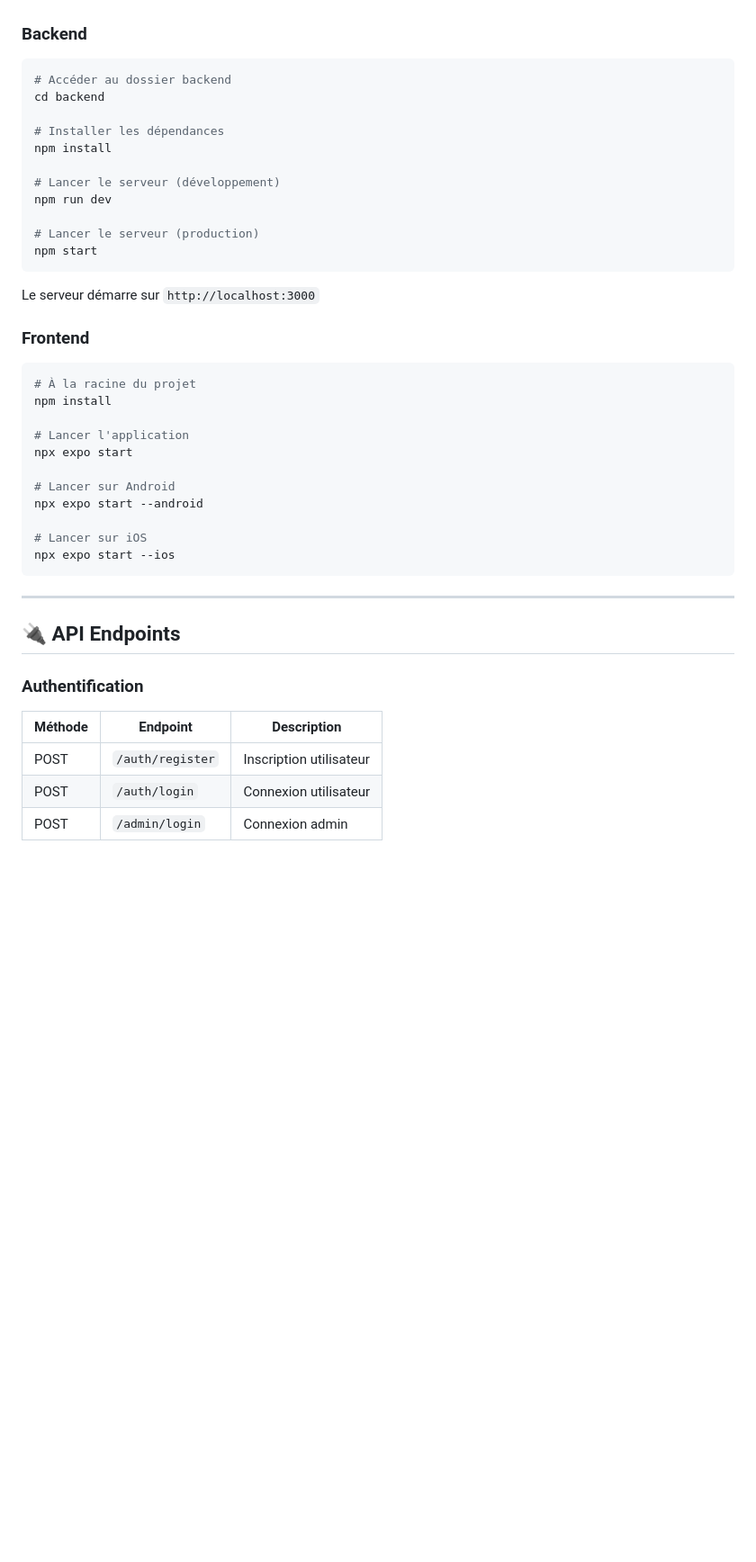
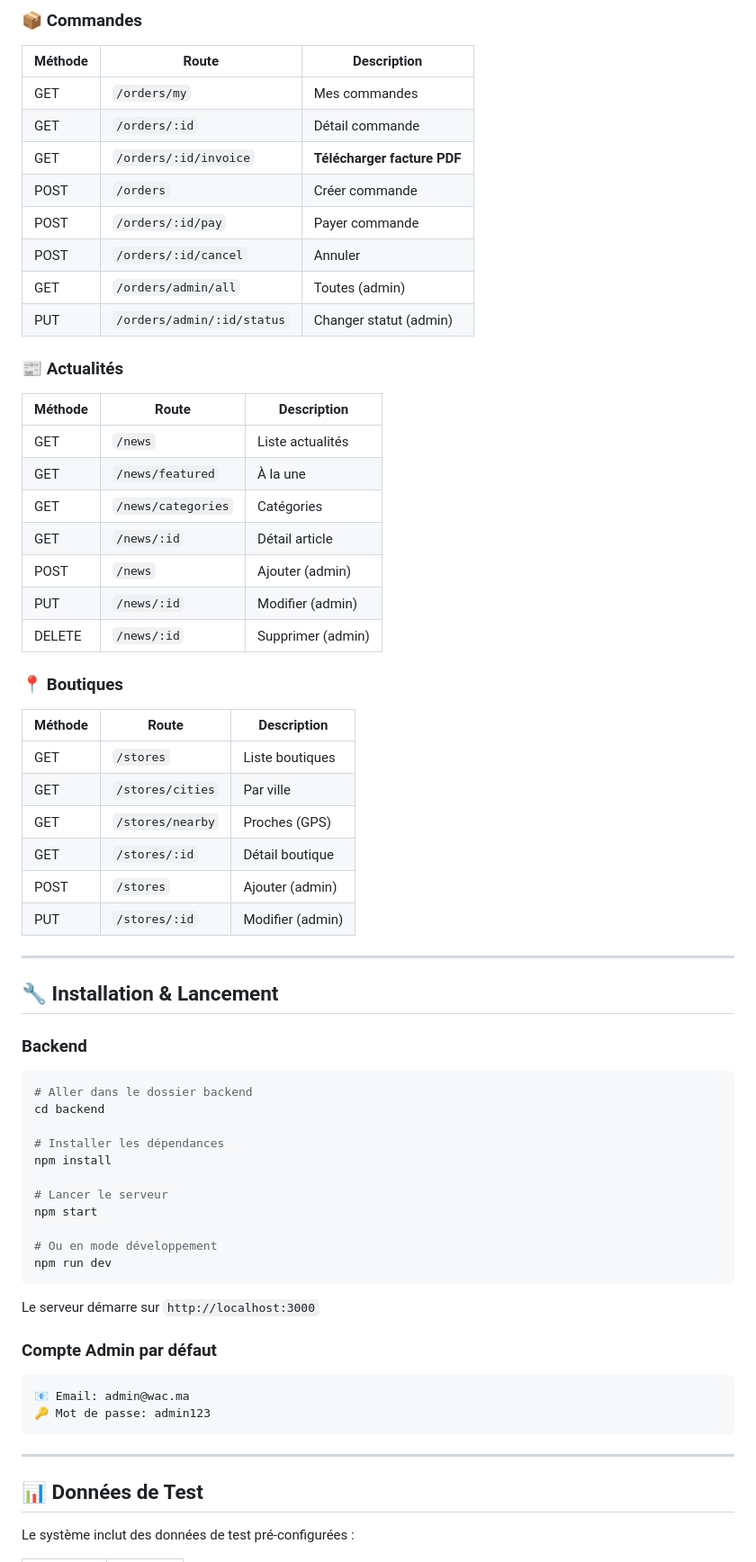
Before and after one commit to Ilyas0236/wydad-ac-mobile-application, a Markdown page: README.md, the part around one of its changes. Shown at 90% size. Rendered like a GitHub page; blank space fills up the shorter version.

````diff
--- a/README.md
+++ b/README.md
@@ -128,46 +166,67 @@ wydadapplication/
+### 📦 Commandes
+| Méthode | Route | Description |
+|---------|-------|-------------|
+| GET | `/orders/my` | Mes commandes |
+| GET | `/orders/:id` | Détail commande |
+| GET | `/orders/:id/invoice` | **Télécharger facture PDF** |
+| POST | `/orders` | Créer commande |
+| POST | `/orders/:id/pay` | Payer commande |
+| POST | `/orders/:id/cancel` | Annuler |
+| GET | `/orders/admin/all` | Toutes (admin) |
+| PUT | `/orders/admin/:id/status` | Changer statut (admin) |
+
+### 📰 Actualités
+| Méthode | Route | Description |
+|---------|-------|-------------|
+| GET | `/news` | Liste actualités |
+| GET | `/news/featured` | À la une |
+| GET | `/news/categories` | Catégories |
+| GET | `/news/:id` | Détail article |
+| POST | `/news` | Ajouter (admin) |
+| PUT | `/news/:id` | Modifier (admin) |
+| DELETE | `/news/:id` | Supprimer (admin) |
+
+### 📍 Boutiques
+| Méthode | Route | Description |
+|---------|-------|-------------|
+| GET | `/stores` | Liste boutiques |
+| GET | `/stores/cities` | Par ville |
+| GET | `/stores/nearby` | Proches (GPS) |
+| GET | `/stores/:id` | Détail boutique |
+| POST | `/stores` | Ajouter (admin) |
+| PUT | `/stores/:id` | Modifier (admin) |
+
+---
+
+## 🔧 Installation & Lancement
 
 ### Backend
 
 ```bash
-# Accéder au dossier backend
+# Aller dans le dossier backend
 cd backend
 
 # Installer les dépendances
 npm install
 
-# Lancer le serveur (développement)
+# Lancer le serveur
+npm start
+
+# Ou en mode développement
 npm run dev
-
-# Lancer le serveur (production)
-npm start
 ```
 
 Le serveur démarre sur `http://localhost:3000`
 
-### Frontend
-
-```bash
-# À la racine du projet
-npm install
-
-# Lancer l'application
-npx expo start
-
-# Lancer sur Android
-npx expo start --android
-
-# Lancer sur iOS
-npx expo start --ios
+### Compte Admin par défaut
+```
+📧 Email: admin@wac.ma
+🔑 Mot de passe: admin123
 ```
 
 ---
 
-## 🔌 API Endpoints
+## 📊 Données de Test
 
-### Authentification
-| Méthode | Endpoint | Description |
-|---------|----------|-------------|
-| POST | `/auth/register` | Inscription utilisateur |
-| POST | `/auth/login` | Connexion utilisateur |
-| POST | `/admin/login` | Connexion admin |
+Le système inclut des données de test pré-configurées :
 
````
Also changed, not shown: other parts of README.md (+165 -135 lines), backend/API_TESTS.md (added, +159 -0 lines).
